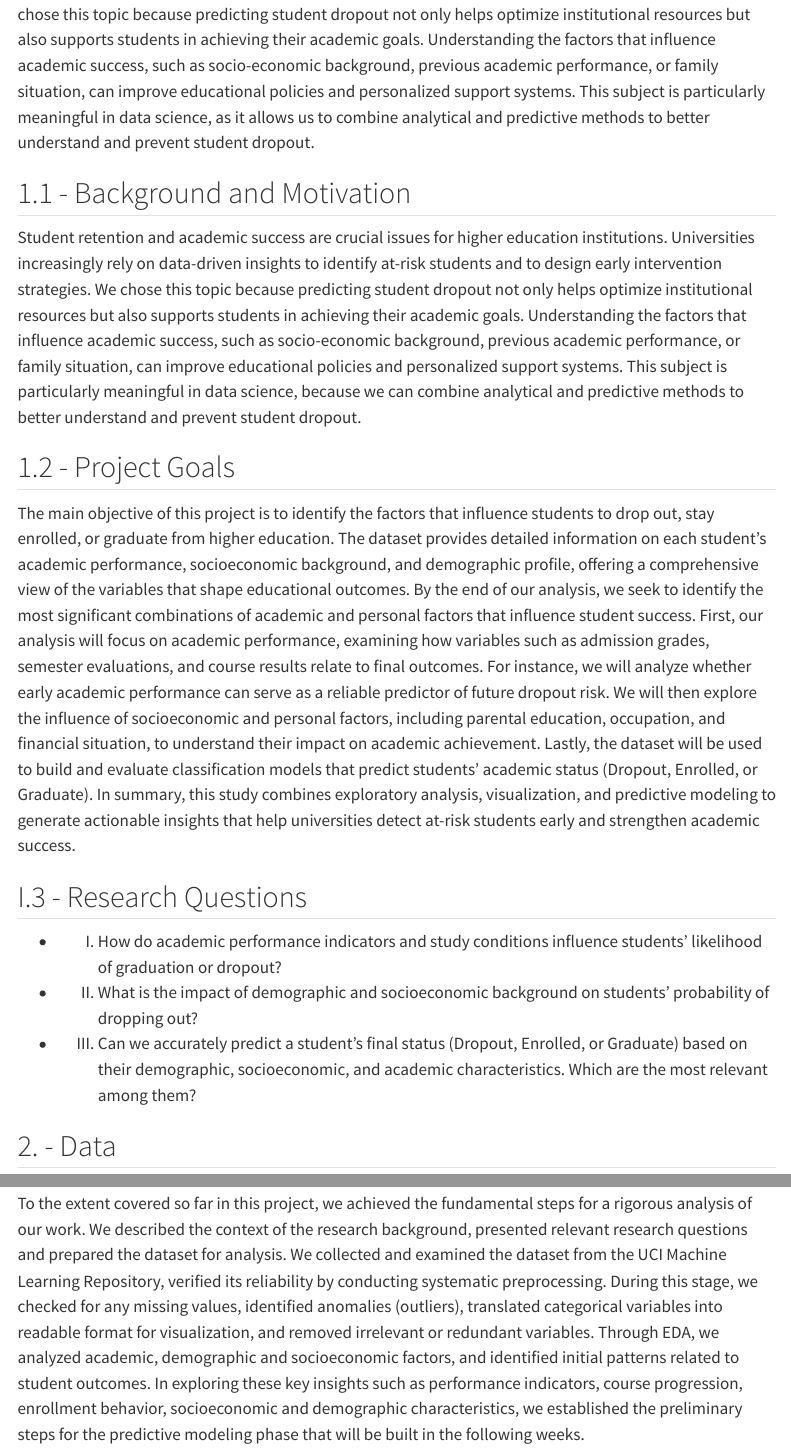
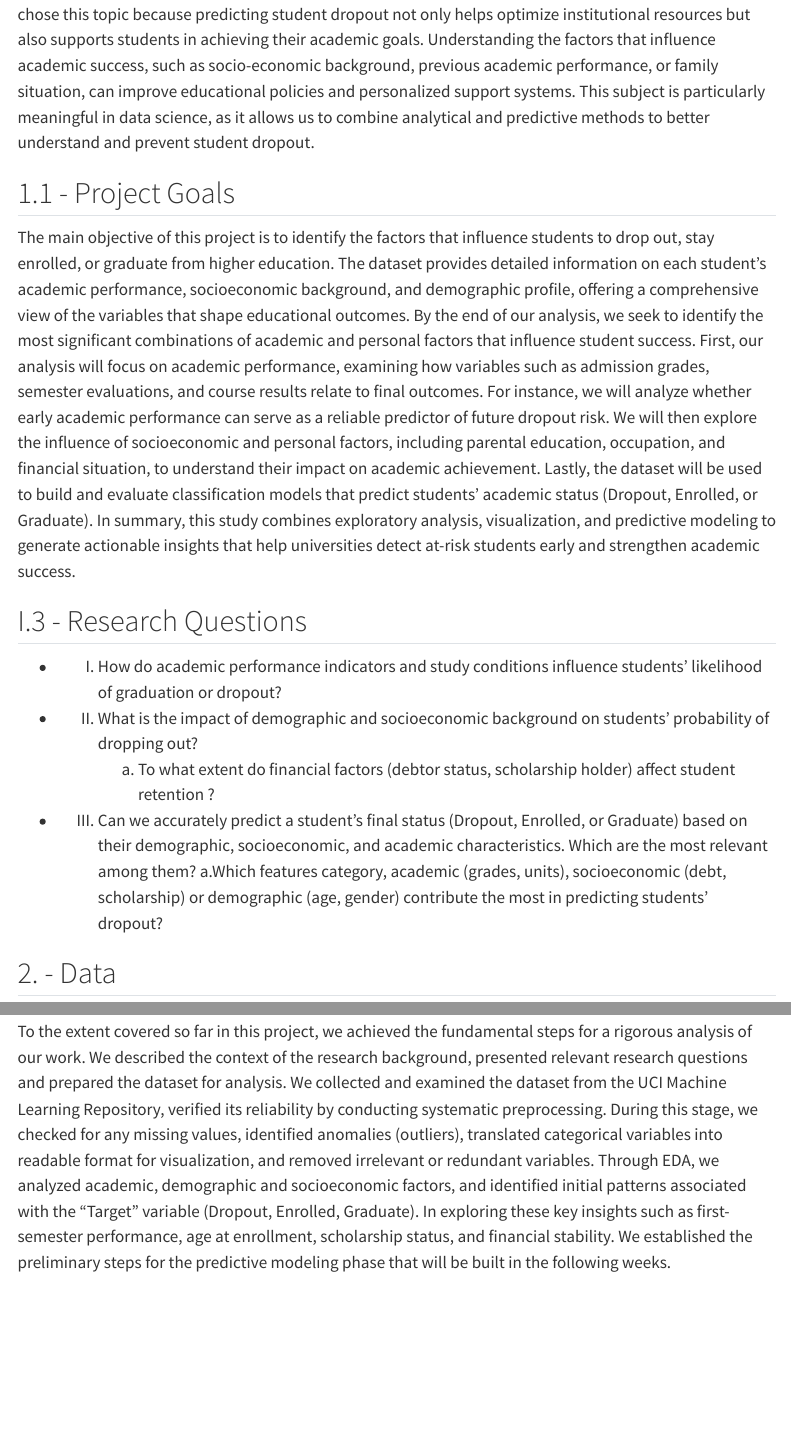
Before and after one commit to gotzpat/DS-Assignment-, a Quarto document (report.qmd): the page in a window 1100 px wide, from 510 px down, and a second part further down, joined at a grey line. Rendered offline with R 4.5, knitr and Pandoc in place of Quarto, with nearby package versions; some code elsewhere in the file could not run offline; a font, style sheet, LaTeX package, included part or bibliography that could not be used is replaced or left out; menus at the side of the page are left out.

Commit message:
final touches

```diff
--- a/report.qmd
+++ b/report.qmd
@@ -41,14 +41,7 @@ These figures underline the seriousness of dropouts in higher education and the
 We chose this topic because predicting student dropout not only helps optimize institutional resources but also supports students in achieving their academic goals. Understanding the factors that influence academic success, such as socio-economic background, previous academic performance, or family situation, can improve educational policies and personalized support systems. This subject is particularly meaningful in data science, as it allows us to combine analytical and predictive methods to better understand and prevent student dropout.
 
 
-## 1.1 - Background and Motivation
-
-Student retention and academic success are crucial issues for higher education institutions. Universities increasingly rely on data-driven insights to identify at-risk students and to design early intervention strategies.
-We chose this topic because predicting student dropout not only helps optimize institutional resources but also supports students in achieving their academic goals. Understanding the factors that influence academic success, such as socio-economic background, previous academic performance, or family situation, can improve educational policies and personalized support systems.
-This subject is particularly meaningful in data science, because we can combine analytical and predictive methods to better understand and prevent student dropout.
-
-
-## 1.2 - Project Goals
+## 1.1 - Project Goals
 
 The main objective of this project is to identify the factors that influence students to drop out, stay enrolled, or graduate from higher education. The dataset provides detailed information on each student’s academic performance, socioeconomic background, and demographic profile, offering a comprehensive view of the variables that shape educational outcomes. By the end of our analysis, we seek to identify the most significant combinations of academic and personal factors that influence student success.
 First, our analysis will focus on academic performance, examining how variables such as admission grades, semester evaluations, and course results relate to final outcomes. For instance, we will analyze whether early academic performance can serve as a reliable predictor of future dropout risk. We will then explore the influence of socioeconomic and personal factors, including parental education, occupation, and financial situation, to understand their impact on academic achievement. Lastly,  the dataset will be used to build and evaluate classification models that predict students’ academic status (Dropout, Enrolled, or Graduate).
@@ -58,7 +51,9 @@ In summary, this study combines exploratory analysis, visualization, and predict
 
 - I.  How do academic performance indicators and study conditions influence students’ likelihood of graduation or dropout?
 - II. What is the impact of demographic and socioeconomic background on students’ probability of dropping out?
+      a.  To what extent do financial factors (debtor status, scholarship holder) affect student retention ?
 - III. Can we accurately predict a student’s final status (Dropout, Enrolled, or Graduate) based on their demographic, socioeconomic, and academic characteristics. Which are the most relevant among them?
+        a.Which features category, academic (grades, units), socioeconomic (debt, scholarship) or demographic (age, gender)  contribute the most in predicting students’ dropout?
 
 ## 2. - Data
 
@@ -1335,7 +1330,7 @@ plt.show()
 
 ## Conclusion and Next Steps
 To the extent covered so far in this project, we achieved the fundamental steps for a rigorous analysis of our work. We described the context of the research background, presented relevant research questions and prepared the dataset for analysis.
-We collected and examined the dataset from the UCI Machine Learning Repository, verified its reliability by conducting systematic preprocessing. During this stage, we checked for any missing values, identified  anomalies (outliers), translated categorical variables into readable format for visualization, and removed irrelevant or redundant variables. Through EDA, we analyzed academic, demographic and socioeconomic factors, and identified initial patterns related to student outcomes. In exploring these key insights such as performance indicators, course progression, enrollment behavior, socioeconomic and demographic characteristics, we established the preliminary steps for the predictive modeling phase that will be built in the following weeks.
+We collected and examined the dataset from the UCI Machine Learning Repository, verified its reliability by conducting systematic preprocessing. During this stage, we checked for any missing values, identified  anomalies (outliers), translated categorical variables into readable format for visualization, and removed irrelevant or redundant variables. Through EDA, we analyzed academic, demographic and socioeconomic factors, and identified initial patterns associated with the “Target” variable (Dropout, Enrolled, Graduate). In exploring these key insights such as first-semester performance, age at enrollment, scholarship status, and financial stability. We established the preliminary steps for the predictive modeling phase that will be built in the following weeks.
 
 During the upcoming weeks (November 18 to December 7, Weeks 5 to 7), we will focus on building and evaluating the predictive models. We will have to test and determine a suitable modeling technique, such as random forests or decision trees. Our objective is also to assess model performance, using appropriate metrics. We also have to identify the most important variables that contribute to prediction accuracy, and determine which modeling approach best predicts student outcomes related to the research questions.
 From December 8 to December 14 (Week 8), we will analyze and interpret the results of the predictive model to determine the insights that help answer our research questions. After evaluating the relevant variables and their effects, we will link the modeling outcomes to the patterns observed during the EDA. This will allow us to provide clearer answers to our research questions.
```
Also changed, not shown: report.qmd (8 more changed lines).
